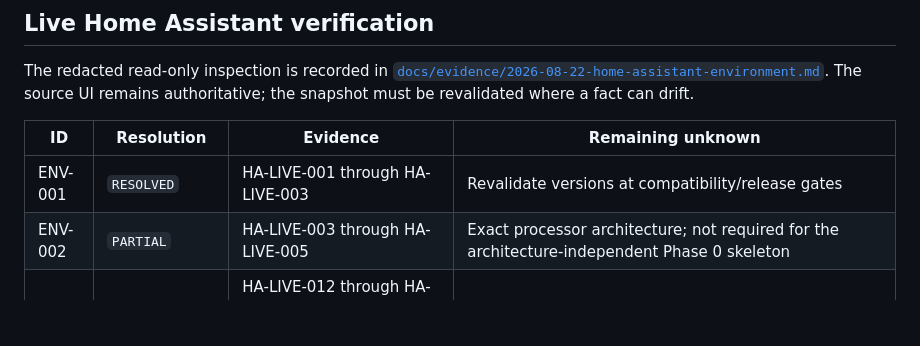
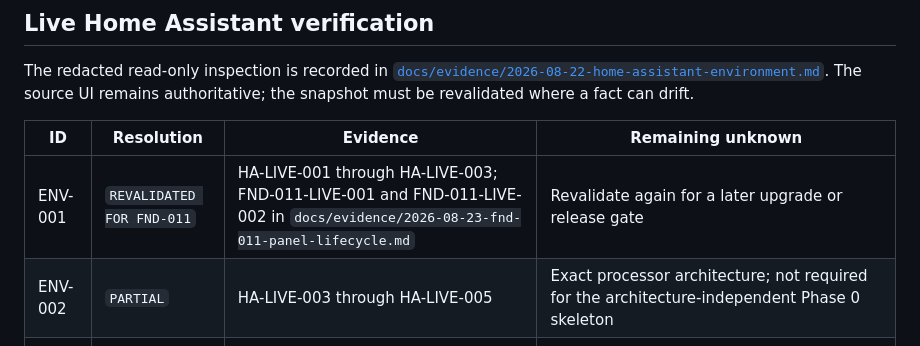
Before and after one commit to ewaisg/HA-AI-Orchestrator, a Markdown page: docs/EVIDENCE-REGISTER.md, the part around the change. Drawn GitHub-style; blank space fills up the shorter version.

Commit message:
docs: record live panel compatibility baseline

```diff
--- a/docs/EVIDENCE-REGISTER.md
+++ b/docs/EVIDENCE-REGISTER.md
@@ -21,7 +21,7 @@ The redacted read-only inspection is recorded in [`docs/evidence/2026-08-22-home
 
 | ID | Resolution | Evidence | Remaining unknown |
 |---|---|---|---|
-| ENV-001 | `RESOLVED` | HA-LIVE-001 through HA-LIVE-003 | Revalidate versions at compatibility/release gates |
+| ENV-001 | `REVALIDATED FOR FND-011` | HA-LIVE-001 through HA-LIVE-003; FND-011-LIVE-001 and FND-011-LIVE-002 in `docs/evidence/2026-08-23-fnd-011-panel-lifecycle.md` | Revalidate again for a later upgrade or release gate |
 | ENV-002 | `PARTIAL` | HA-LIVE-003 through HA-LIVE-005 | Exact processor architecture; not required for the architecture-independent Phase 0 skeleton |
 | ENV-004 | `PARTIAL` | HA-LIVE-012 through HA-LIVE-016 plus the user's prior successful audible test | Exact entity IDs, action identifier, and action payload/schema |
 | ENV-007 | `RESOLVED FOR PHASE 0` | HA-LIVE-008 through HA-LIVE-011 plus DEC-016 | Manual-copy development bundle; later HACS distribution is tracked by ENV-011 |
```
Also changed, not shown: docs/PROJECT-TRACKER.md (+3 -3 lines), docs/evidence/2026-08-23-fnd-011-panel-lifecycle.md (added, +42 -0 lines).
